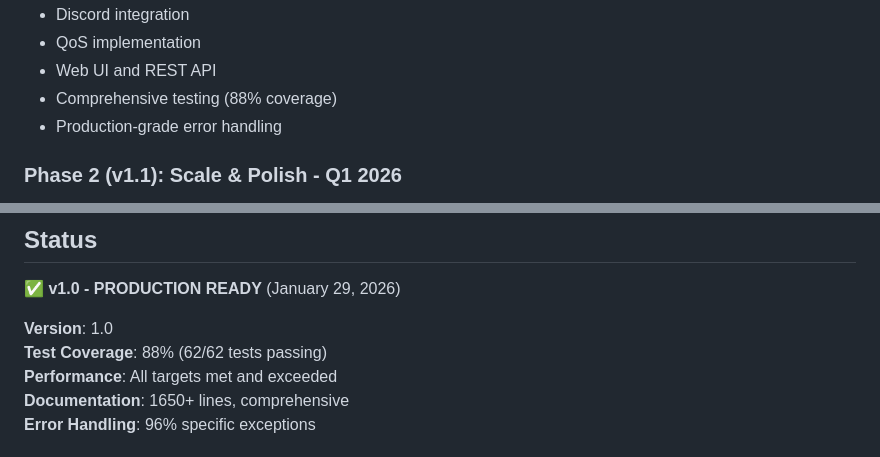
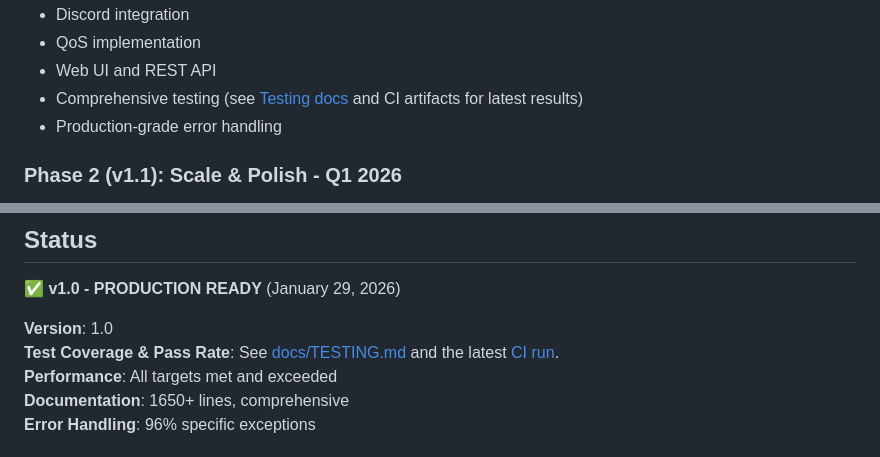
Before and after one commit to coff33ninja/LANRage, a Markdown page: README.md, 2 parts joined by grey strips. Rendered like a GitHub page.

Commit message:
docs: replace hardcoded testing metrics with CI-sourced status

```diff
--- a/README.md
+++ b/README.md
@@ -155,7 +156,7 @@ All core features implemented, tested, and documented:
 - Discord integration
 - QoS implementation
 - Web UI and REST API
-- Comprehensive testing (88% coverage)
+- Comprehensive testing (see [Testing docs](docs/TESTING.md) and CI artifacts for latest results)
 - Production-grade error handling
 
 ### Phase 2 (v1.1): Scale & Polish - Q1 2026
@@ -211,7 +212,7 @@ All core features implemented, tested, and documented:
 ✅ **v1.0 - PRODUCTION READY** (January 29, 2026)
 
 **Version**: 1.0
-**Test Coverage**: 88% (62/62 tests passing)
+**Test Coverage & Pass Rate**: See [docs/TESTING.md](docs/TESTING.md) and the latest [CI run](https://github.com/coff33ninja/LANRage/actions/workflows/ci.yml).
 **Performance**: All targets met and exceeded
 **Documentation**: 1650+ lines, comprehensive
 **Error Handling**: 96% specific exceptions
```
Also changed, not shown: other parts of README.md (+2 -1 lines).
